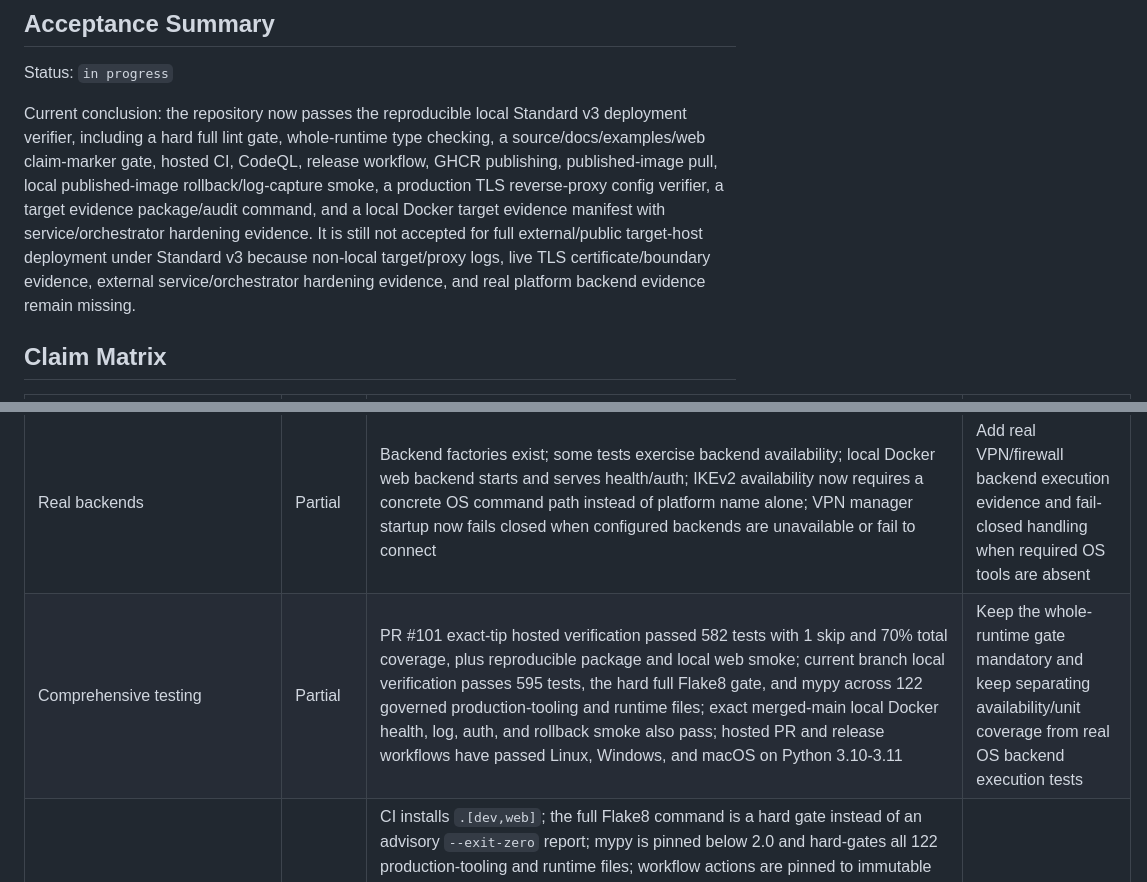
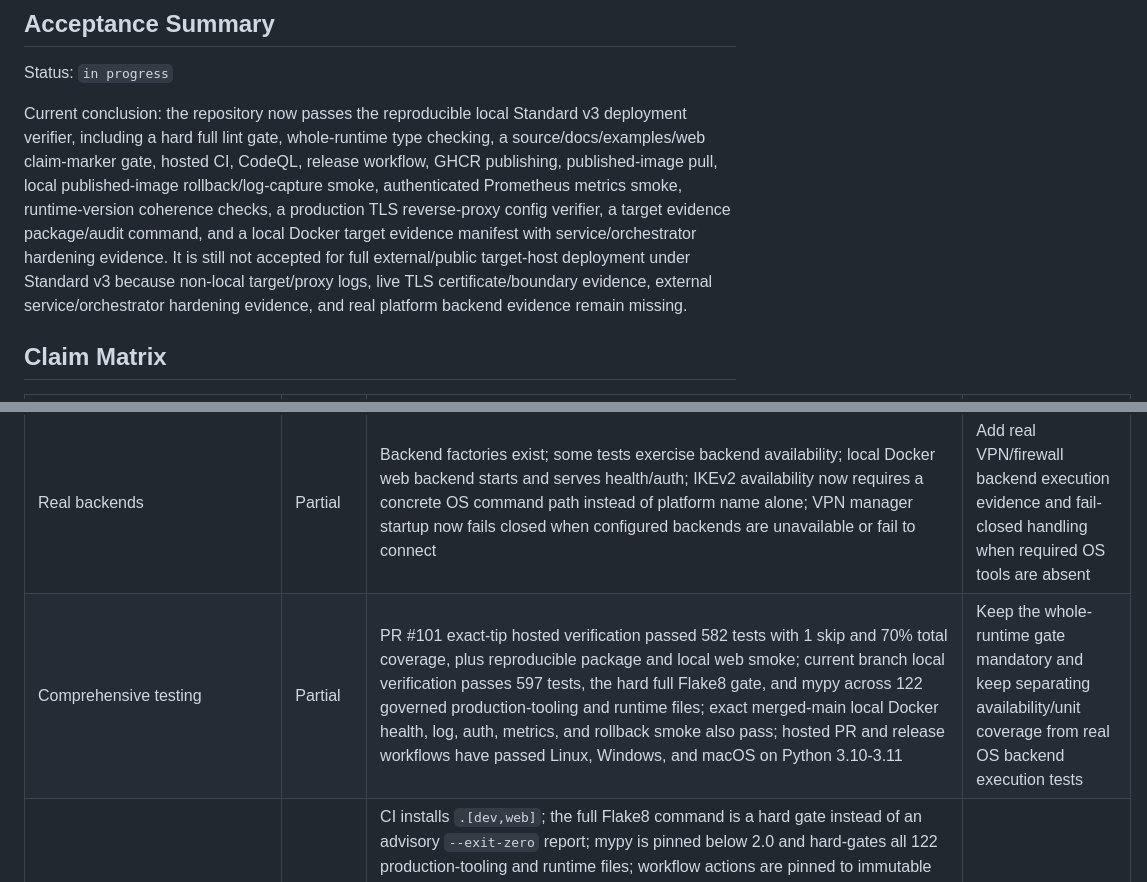
Before and after one commit to IAmSoThirsty/Thirstys-waterfall, a Markdown page: docs/operations/README_CLAIM_ACCEPTANCE.md, 2 parts joined by grey strips. Rendered like a GitHub page.

Commit message:
Align acceptance docs with current verification

```diff
--- a/docs/operations/README_CLAIM_ACCEPTANCE.md
+++ b/docs/operations/README_CLAIM_ACCEPTANCE.md
@@ -6,7 +6,7 @@ This matrix is the active Standard v3 plan for making the repository satisfy the
 
 Status: `in progress`
 
-Current conclusion: the repository now passes the reproducible local Standard v3 deployment verifier, including a hard full lint gate, whole-runtime type checking, a source/docs/examples/web claim-marker gate, hosted CI, CodeQL, release workflow, GHCR publishing, published-image pull, local published-image rollback/log-capture smoke, a production TLS reverse-proxy config verifier, a target evidence package/audit command, and a local Docker target evidence manifest with service/orchestrator hardening evidence. It is still not accepted for full external/public target-host deployment under Standard v3 because non-local target/proxy logs, live TLS certificate/boundary evidence, external service/orchestrator hardening evidence, and real platform backend evidence remain missing.
+Current conclusion: the repository now passes the reproducible local Standard v3 deployment verifier, including a hard full lint gate, whole-runtime type checking, a source/docs/examples/web claim-marker gate, hosted CI, CodeQL, release workflow, GHCR publishing, published-image pull, local published-image rollback/log-capture smoke, authenticated Prometheus metrics smoke, runtime-version coherence checks, a production TLS reverse-proxy config verifier, a target evidence package/audit command, and a local Docker target evidence manifest with service/orchestrator hardening evidence. It is still not accepted for full external/public target-host deployment under Standard v3 because non-local target/proxy logs, live TLS certificate/boundary evidence, external service/orchestrator hardening evidence, and real platform backend evidence remain missing.
 
 ## Claim Matrix
 
@@ -21,5 +21,5 @@ Current conclusion: the repository now passes the reproducible local Standard v3
 | Real backends | Partial | Backend factories exist; some tests exercise backend availability; local Docker web backend starts and serves health/auth; IKEv2 availability now requires a concrete OS command path instead of platform name alone; VPN manager startup now fails closed when configured backends are unavailable or fail to connect | Add real VPN/firewall backend execution evidence and fail-closed handling when required OS tools are absent |
-| Comprehensive testing | Partial | PR #101 exact-tip hosted verification passed 582 tests with 1 skip and 70% total coverage, plus reproducible package and local web smoke; current branch local verification passes 595 tests, the hard full Flake8 gate, and mypy across 122 governed production-tooling and runtime files; exact merged-main local Docker health, log, auth, and rollback smoke also pass; hosted PR and release workflows have passed Linux, Windows, and macOS on Python 3.10-3.11 | Keep the whole-runtime gate mandatory and keep separating availability/unit coverage from real OS backend execution tests |
+| Comprehensive testing | Partial | PR #101 exact-tip hosted verification passed 582 tests with 1 skip and 70% total coverage, plus reproducible package and local web smoke; current branch local verification passes 597 tests, the hard full Flake8 gate, and mypy across 122 governed production-tooling and runtime files; exact merged-main local Docker health, log, auth, metrics, and rollback smoke also pass; hosted PR and release workflows have passed Linux, Windows, and macOS on Python 3.10-3.11 | Keep the whole-runtime gate mandatory and keep separating availability/unit coverage from real OS backend execution tests |
 | CI/CD pipeline | Partial | CI installs `.[dev,web]`; the full Flake8 command is a hard gate instead of an advisory `--exit-zero` report; mypy is pinned below 2.0 and hard-gates all 122 production-tooling and runtime files; workflow actions are pinned to immutable commit SHAs; `main` uses an active PR-only repository ruleset with no bypass actors plus administrator-enforced branch protection requiring strict up-to-date branches, resolved conversations, and quality, security, Standard v3, package, CodeQL, integration, and platform checks; Bandit and hash-enforced `pip-audit` commands fail the job on findings or incomplete lock hashes; Python matrix is 3.10-3.11; CodeQL run `29452475404` passed on merged main; release Docker smoke tests the loaded release image tag without rebuilding; release workflow run `29226584539` passed; target evidence manifest collector, validator, and package/audit command exist; local Docker target manifest passes the strict verifier | Add external target deployment workflow evidence when a non-local target is selected |
 | Security audits | Partial | Full-repo Bandit passes with 0 findings; both hash-locked build and deployment dependency sets pass `pip-audit` with zero known vulnerabilities; CodeQL run `29452475404` passed on merged main | Continue scheduled CodeQL monitoring and triage any future findings |
 | Public README/marketing/comparison claims | Partial | README high-risk feature, architecture, platform, security, and comparison language now points to current evidence and remaining Standard v3 gaps; `docs/SHOWCASE.md` and `docs/COMPETITION_COMPARISON.md` now describe current evidence instead of claiming accepted production superiority | Keep README and public docs aligned as implementation evidence changes |
```
Also changed, not shown: other parts of docs/operations/README_CLAIM_ACCEPTANCE.md (+1 -1 lines), docs/operations/PRODUCTION_DEPLOYMENT_VERIFICATION.md (+7 -4 lines).
